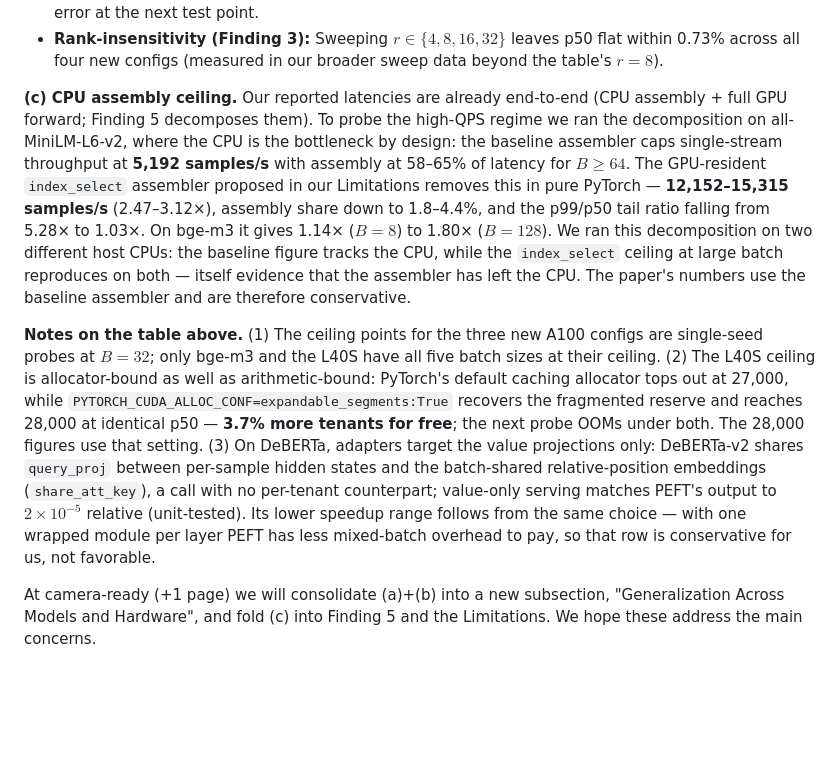
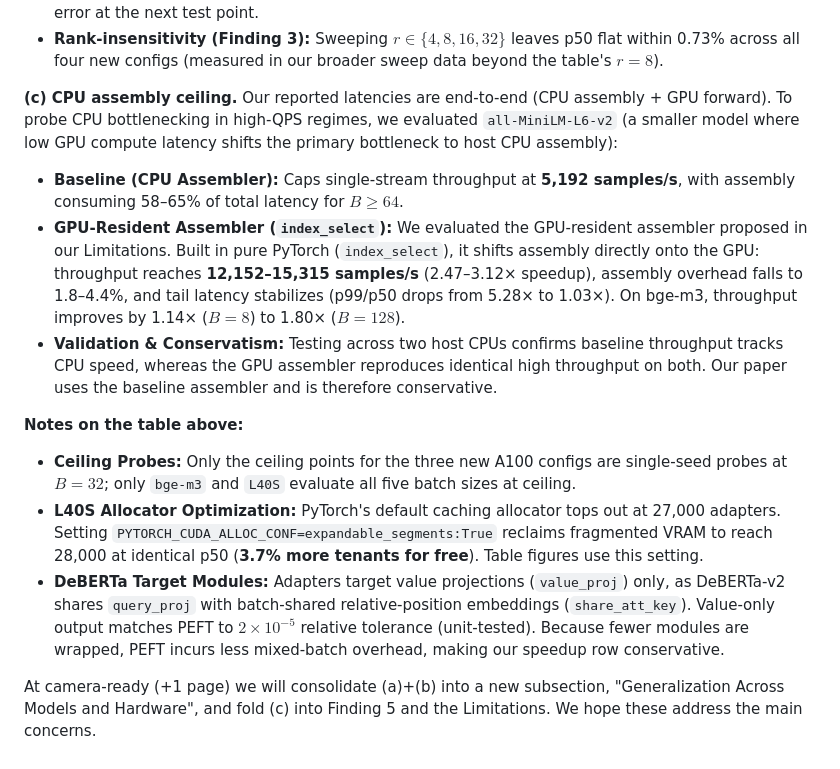
Before and after one commit to ashutoshrdwivedi/lora_scaling, a Markdown page: rebuttal/parts/part0_general.md, the part around the change. Drawn GitHub-style; blank space fills up the shorter version.

Commit message:
Rephrased the general comment part

```diff
--- a/rebuttal/parts/part0_general.md
+++ b/rebuttal/parts/part0_general.md
@@ -18,8 +18,14 @@ We thank all reviewers for their careful reading. All three reviews rate Soundne
 * **"Ceiling @ $r{=}8$":** Represents GPU memory capacity limits. VRAM simply fills as per-adapter bytes × $N$ (5.90 MB/adapter for XLM-R-XL → 12,000; 1.18 MB for DeBERTa → 64,000), verified by an OOM error at the next test point.
 * **Rank-insensitivity (Finding 3):** Sweeping $r \in \{4,8,16,32\}$ leaves p50 flat within 0.73% across all four new configs (measured in our broader sweep data beyond the table's $r{=}8$).
 
-**(c) CPU assembly ceiling.** Our reported latencies are already end-to-end (CPU assembly + full GPU forward; Finding 5 decomposes them). To probe the high-QPS regime we ran the decomposition on all-MiniLM-L6-v2, where the CPU is the bottleneck by design: the baseline assembler caps single-stream throughput at **5,192 samples/s** with assembly at 58–65% of latency for $B \geq 64$. The GPU-resident `index_select` assembler proposed in our Limitations removes this in pure PyTorch — **12,152–15,315 samples/s** (2.47–3.12×), assembly share down to 1.8–4.4%, and the p99/p50 tail ratio falling from 5.28× to 1.03×. On bge-m3 it gives 1.14× ($B{=}8$) to 1.80× ($B{=}128$). We ran this decomposition on two different host CPUs: the baseline figure tracks the CPU, while the `index_select` ceiling at large batch reproduces on both — itself evidence that the assembler has left the CPU. The paper's numbers use the baseline assembler and are therefore conservative.
+**(c) CPU assembly ceiling.** Our reported latencies are end-to-end (CPU assembly + GPU forward). To probe CPU bottlenecking in high-QPS regimes, we evaluated `all-MiniLM-L6-v2` (a smaller model where low GPU compute latency shifts the primary bottleneck to host CPU assembly):
+* **Baseline (CPU Assembler):** Caps single-stream throughput at **5,192 samples/s**, with assembly consuming 58–65% of total latency for $B \geq 64$.
+* **GPU-Resident Assembler (`index_select`):** We evaluated the GPU-resident assembler proposed in our Limitations. Built in pure PyTorch (`index_select`), it shifts assembly directly onto the GPU: throughput reaches **12,152–15,315 samples/s** (2.47–3.12× speedup), assembly overhead falls to 1.8–4.4%, and tail latency stabilizes (p99/p50 drops from 5.28× to 1.03×). On bge-m3, throughput improves by 1.14× ($B{=}8$) to 1.80× ($B{=}128$).
+* **Validation & Conservatism:** Testing across two host CPUs confirms baseline throughput tracks CPU speed, whereas the GPU assembler reproduces identical high throughput on both. Our paper uses the baseline assembler and is therefore conservative.
 
-**Notes on the table above.** (1) The ceiling points for the three new A100 configs are single-seed probes at $B{=}32$; only bge-m3 and the L40S have all five batch sizes at their ceiling. (2) The L40S ceiling is allocator-bound as well as arithmetic-bound: PyTorch's default caching allocator tops out at 27,000, while `PYTORCH_CUDA_ALLOC_CONF=expandable_segments:True` recovers the fragmented reserve and reaches 28,000 at identical p50 — **3.7% more tenants for free**; the next probe OOMs under both. The 28,000 figures use that setting. (3) On DeBERTa, adapters target the value projections only: DeBERTa-v2 shares `query_proj` between per-sample hidden states and the batch-shared relative-position embeddings (`share_att_key`), a call with no per-tenant counterpart; value-only serving matches PEFT's output to $2\times10^{-5}$ relative (unit-tested). Its lower speedup range follows from the same choice — with one wrapped module per layer PEFT has less mixed-batch overhead to pay, so that row is conservative for us, not favorable.
+**Notes on the table above:**
+* **Ceiling Probes:** Only the ceiling points for the three new A100 configs are single-seed probes at $B{=}32$; only `bge-m3` and `L40S` evaluate all five batch sizes at ceiling.
+* **L40S Allocator Optimization:** PyTorch's default caching allocator tops out at 27,000 adapters. Setting `PYTORCH_CUDA_ALLOC_CONF=expandable_segments:True` reclaims fragmented VRAM to reach 28,000 at identical p50 (**3.7% more tenants for free**). Table figures use this setting.
+* **DeBERTa Target Modules:** Adapters target value projections (`value_proj`) only, as DeBERTa-v2 shares `query_proj` with batch-shared relative-position embeddings (`share_att_key`). Value-only output matches PEFT to $2\times10^{-5}$ relative tolerance (unit-tested). Because fewer modules are wrapped, PEFT incurs less mixed-batch overhead, making our speedup row conservative.
 
 At camera-ready (+1 page) we will consolidate (a)+(b) into a new subsection, "Generalization Across Models and Hardware", and fold (c) into Finding 5 and the Limitations. We hope these address the main concerns.
```
